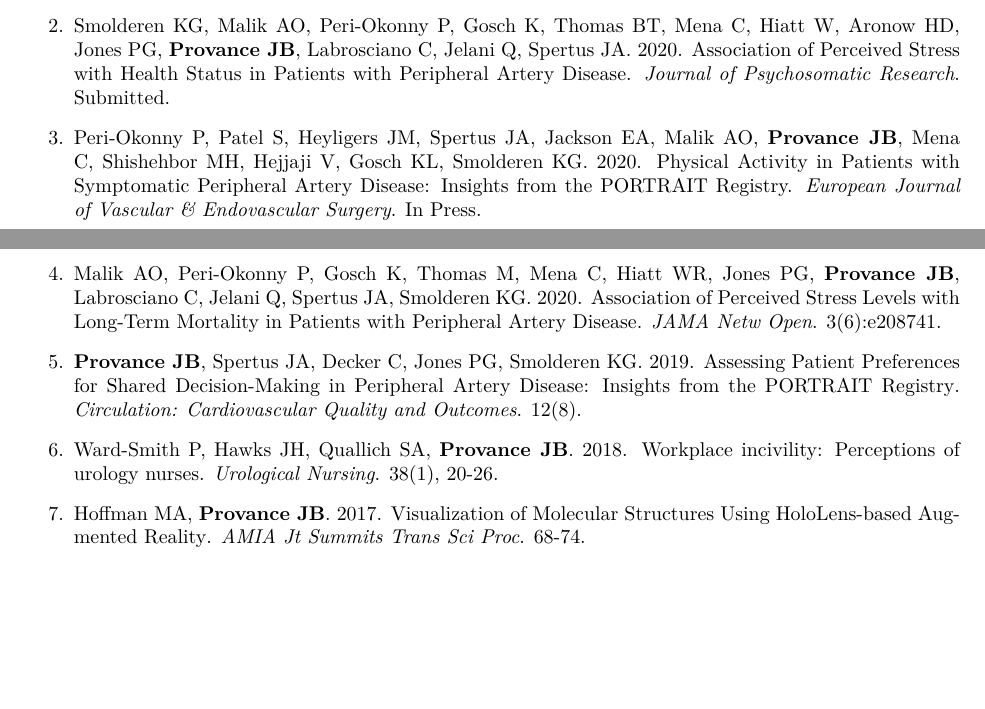
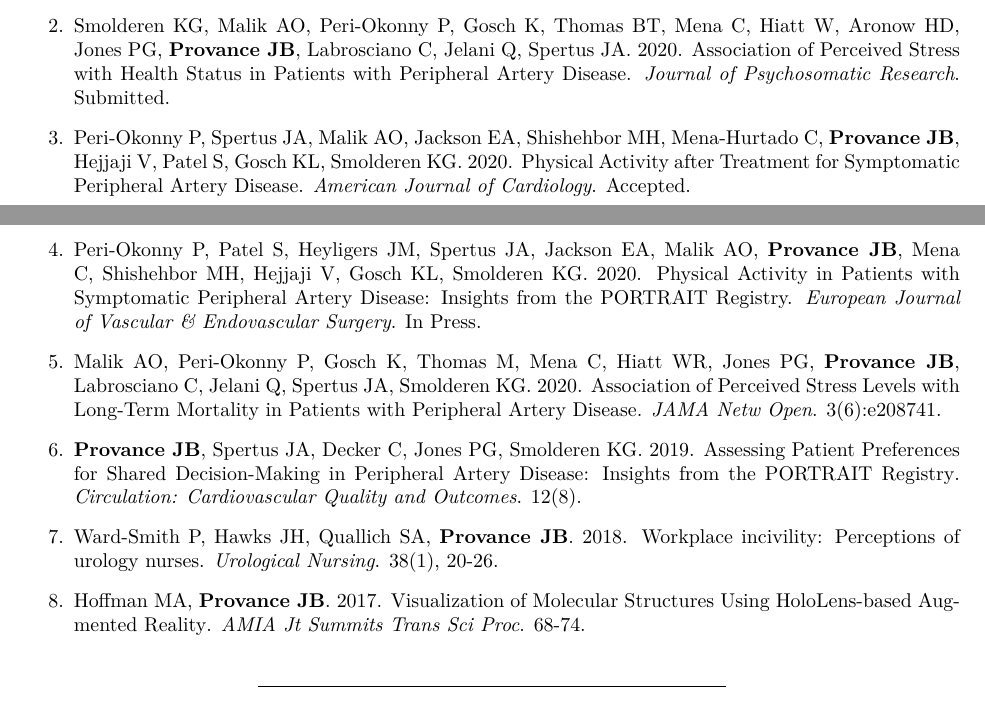
Before and after one commit to jeremyprovance/jeremyprovance.github.io, an R Markdown document (cv/index.Rmd): two parts of pages 2 and 3 of 8, joined at a grey line, cut so that both start at the same text, the shorter picture padded with empty space. The pictures show the output file cv/index.pdf that the author committed with the source.

Commit message:
cv update

```diff
--- a/cv/index.Rmd
+++ b/cv/index.Rmd
@@ -92,15 +92,17 @@ PEER-REVIEWED PUBLICATIONS
 
 2. Smolderen KG, Malik AO, Peri-Okonny P, Gosch K, Thomas BT, Mena C, Hiatt W, Aronow HD, Jones PG, **Provance JB**, Labrosciano C, Jelani Q, Spertus JA. 2020. Association of Perceived Stress with Health Status in Patients with Peripheral Artery Disease. *Journal of Psychosomatic Research*. Submitted.
 
-3. Peri-Okonny P, Patel S, Heyligers JM, Spertus JA, Jackson EA, Malik AO, **Provance JB**, Mena C, Shishehbor MH, Hejjaji V, Gosch KL, Smolderen KG. 2020. [Physical Activity in Patients with Symptomatic Peripheral Artery Disease: Insights from the PORTRAIT Registry.](https://www.sciencedirect.com/science/article/pii/S1078588420305281?via%3Dihub) *European Journal of Vascular & Endovascular Surgery*. In Press.
+3. Peri-Okonny P, Spertus JA, Malik AO, Jackson EA, Shishehbor MH, Mena-Hurtado C, **Provance JB**, Hejjaji V, Patel S, Gosch KL, Smolderen KG. 2020. Physical Activity after Treatment for Symptomatic Peripheral Artery Disease. *American Journal of Cardiology*. Accepted.
 
-4. Malik AO, Peri-Okonny P, Gosch K, Thomas M, Mena C, Hiatt WR, Jones PG, **Provance JB**, Labrosciano C, Jelani Q, Spertus JA, Smolderen KG. 2020. [Association of Perceived Stress Levels with Long-Term Mortality in Patients with Peripheral Artery Disease.](https://jamanetwork.com/journals/jamanetworkopen/fullarticle/2767517?guestAccessKey=fdb3baf2-0c3d-4daf-91cf-eb996148b474&utm_source=jps&utm_medium=email&utm_campaign=author_alert-jamanetwork&utm_content=author-author_engagement&utm_term=1m) *JAMA Netw Open*. 3(6):e208741.
+4. Peri-Okonny P, Patel S, Heyligers JM, Spertus JA, Jackson EA, Malik AO, **Provance JB**, Mena C, Shishehbor MH, Hejjaji V, Gosch KL, Smolderen KG. 2020. [Physical Activity in Patients with Symptomatic Peripheral Artery Disease: Insights from the PORTRAIT Registry.](https://www.sciencedirect.com/science/article/pii/S1078588420305281?via%3Dihub) *European Journal of Vascular & Endovascular Surgery*. In Press.
 
-5. **Provance JB**, Spertus JA, Decker C, Jones PG, Smolderen KG. 2019. [Assessing Patient Preferences for Shared Decision-Making in Peripheral Artery Disease: Insights from the PORTRAIT Registry](https://www.ahajournals.org/doi/full/10.1161/CIRCOUTCOMES.119.005730). *Circulation: Cardiovascular Quality and Outcomes*. 12(8).
+5. Malik AO, Peri-Okonny P, Gosch K, Thomas M, Mena C, Hiatt WR, Jones PG, **Provance JB**, Labrosciano C, Jelani Q, Spertus JA, Smolderen KG. 2020. [Association of Perceived Stress Levels with Long-Term Mortality in Patients with Peripheral Artery Disease.](https://jamanetwork.com/journals/jamanetworkopen/fullarticle/2767517?guestAccessKey=fdb3baf2-0c3d-4daf-91cf-eb996148b474&utm_source=jps&utm_medium=email&utm_campaign=author_alert-jamanetwork&utm_content=author-author_engagement&utm_term=1m) *JAMA Netw Open*. 3(6):e208741.
 
-6. Ward-Smith P, Hawks JH, Quallich SA, **Provance JB**. 2018. [Workplace incivility: Perceptions of urology nurses](https://library.suna.org/suna/articles/1215/view). *Urological Nursing*. 38(1), 20-26.
+6. **Provance JB**, Spertus JA, Decker C, Jones PG, Smolderen KG. 2019. [Assessing Patient Preferences for Shared Decision-Making in Peripheral Artery Disease: Insights from the PORTRAIT Registry](https://www.ahajournals.org/doi/full/10.1161/CIRCOUTCOMES.119.005730). *Circulation: Cardiovascular Quality and Outcomes*. 12(8).
 
-7. Hoffman MA, **Provance JB**. 2017. [Visualization of Molecular Structures Using HoloLens-based Augmented Reality](https://www.ncbi.nlm.nih.gov/pmc/articles/PMC5543343/). *AMIA Jt Summits Trans Sci Proc*. 68-74.
+7. Ward-Smith P, Hawks JH, Quallich SA, **Provance JB**. 2018. [Workplace incivility: Perceptions of urology nurses](https://library.suna.org/suna/articles/1215/view). *Urological Nursing*. 38(1), 20-26.
+
+8. Hoffman MA, **Provance JB**. 2017. [Visualization of Molecular Structures Using HoloLens-based Augmented Reality](https://www.ncbi.nlm.nih.gov/pmc/articles/PMC5543343/). *AMIA Jt Summits Trans Sci Proc*. 68-74.
 
 ***
 
```
Also changed, not shown: cv/index.html, cv/index.pdf, cv/index.Rmd (4 more changed lines), 4 other files.
